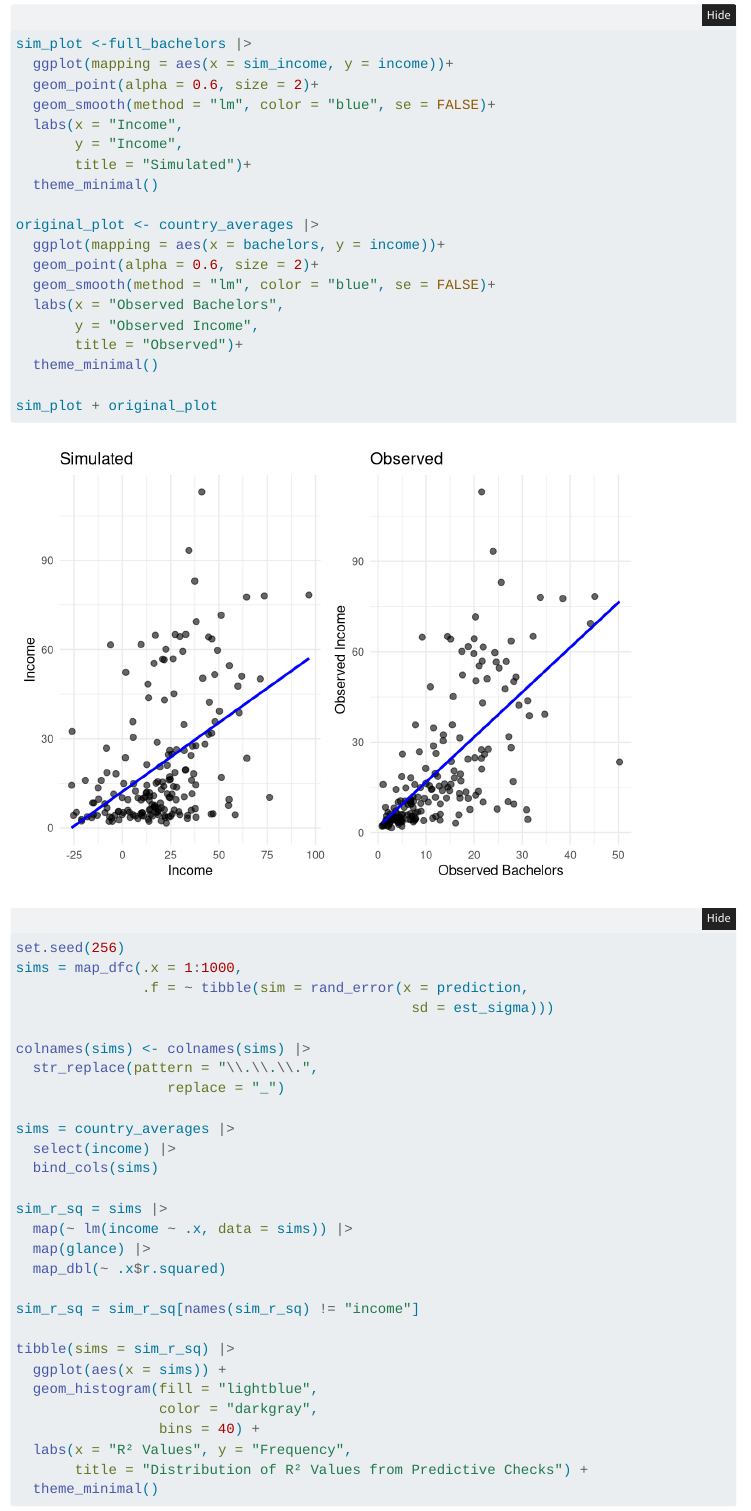
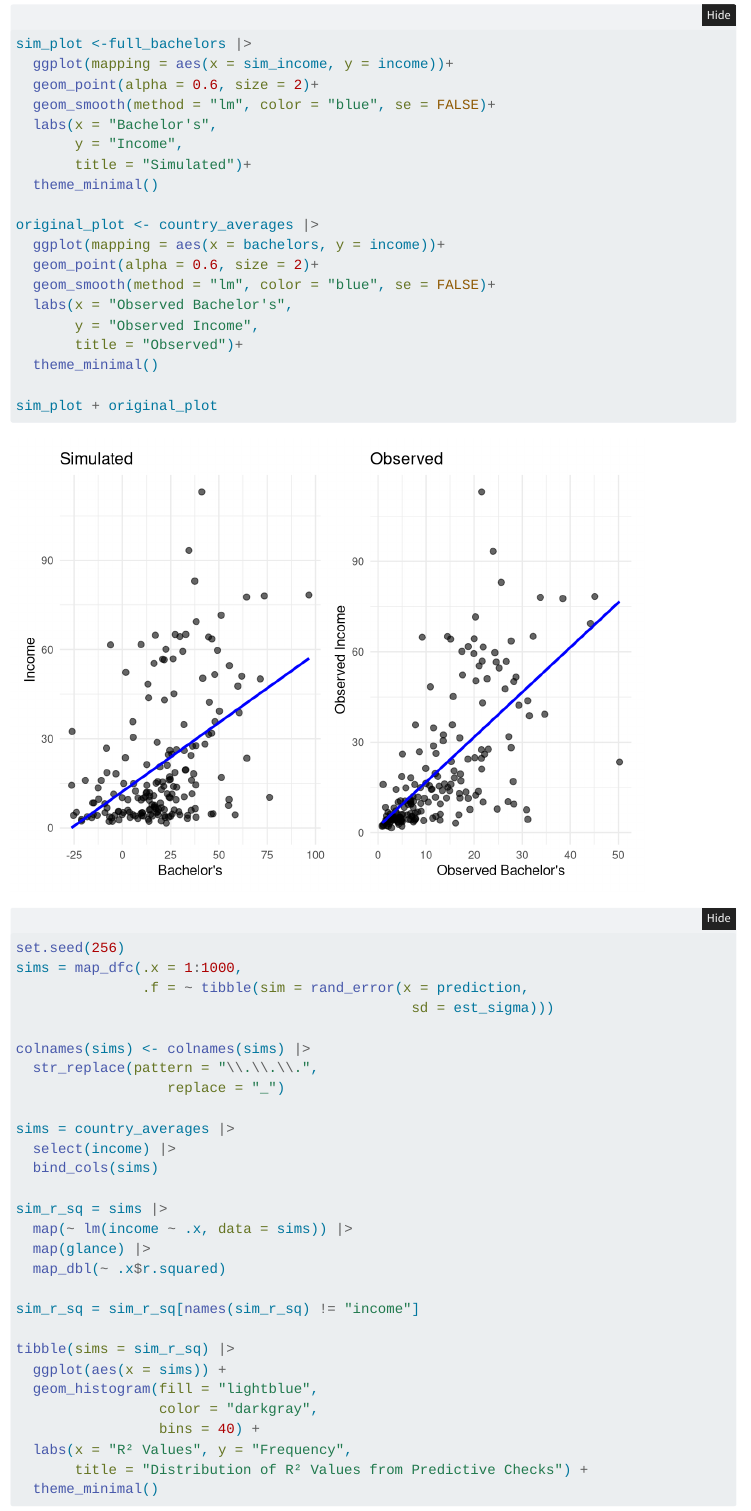
Before and after one commit to efstokes/PROJECT_331, a Quarto document (project_proposal.qmd): the page in a window 1100 px wide, from 5520 px down. Rendered offline with R 4.5, knitr and Pandoc in place of Quarto, with nearby package versions; folded parts are opened; some code elsewhere in the file could not run offline; menus at the side of the page are left out.

Commit message:
fixed titles AGAIN...

```diff
--- a/project_proposal.qmd
+++ b/project_proposal.qmd
@@ -196,7 +196,7 @@ sim_plot <-full_bachelors |>
   ggplot(mapping = aes(x = sim_income, y = income))+
   geom_point(alpha = 0.6, size = 2)+
   geom_smooth(method = "lm", color = "blue", se = FALSE)+
-  labs(x = "Income",
+  labs(x = "Bachelor's",
        y = "Income",
        title = "Simulated")+
   theme_minimal()
@@ -205,7 +205,7 @@ original_plot <- country_averages |>
   ggplot(mapping = aes(x = bachelors, y = income))+
   geom_point(alpha = 0.6, size = 2)+
   geom_smooth(method = "lm", color = "blue", se = FALSE)+
-  labs(x = "Observed Bachelors",
+  labs(x = "Observed Bachelor's",
        y = "Observed Income",
        title = "Observed")+
   theme_minimal()
```
